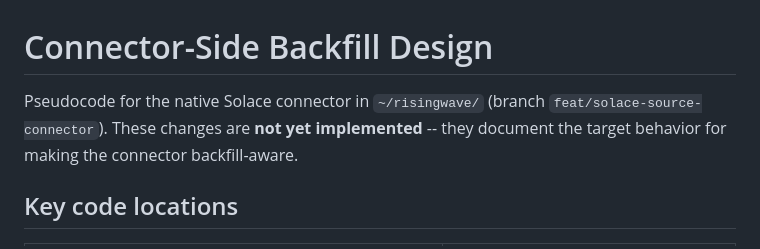
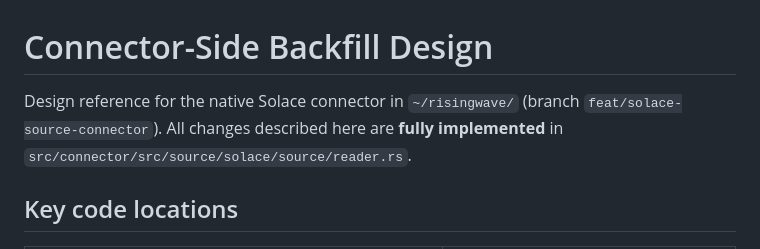
Before and after one commit to jessemenning/solace-streaming-arch, a Markdown page: backfill/CONNECTOR_DESIGN.md, the part around the change. GitHub-like rendering.

```diff
--- a/backfill/CONNECTOR_DESIGN.md
+++ b/backfill/CONNECTOR_DESIGN.md
@@ -1,8 +1,7 @@
 # Connector-Side Backfill Design
 
-Pseudocode for the native Solace connector in `~/risingwave/` (branch `feat/solace-source-connector`).
-These changes are **not yet implemented** -- they document the target behavior for making the
-connector backfill-aware.
+Design reference for the native Solace connector in `~/risingwave/` (branch `feat/solace-source-connector`).
+All changes described here are **fully implemented** in `src/connector/src/source/solace/source/reader.rs`.
 
 ## Key code locations
 
```
Also changed, not shown: CLAUDE.md (+27 -2 lines).
